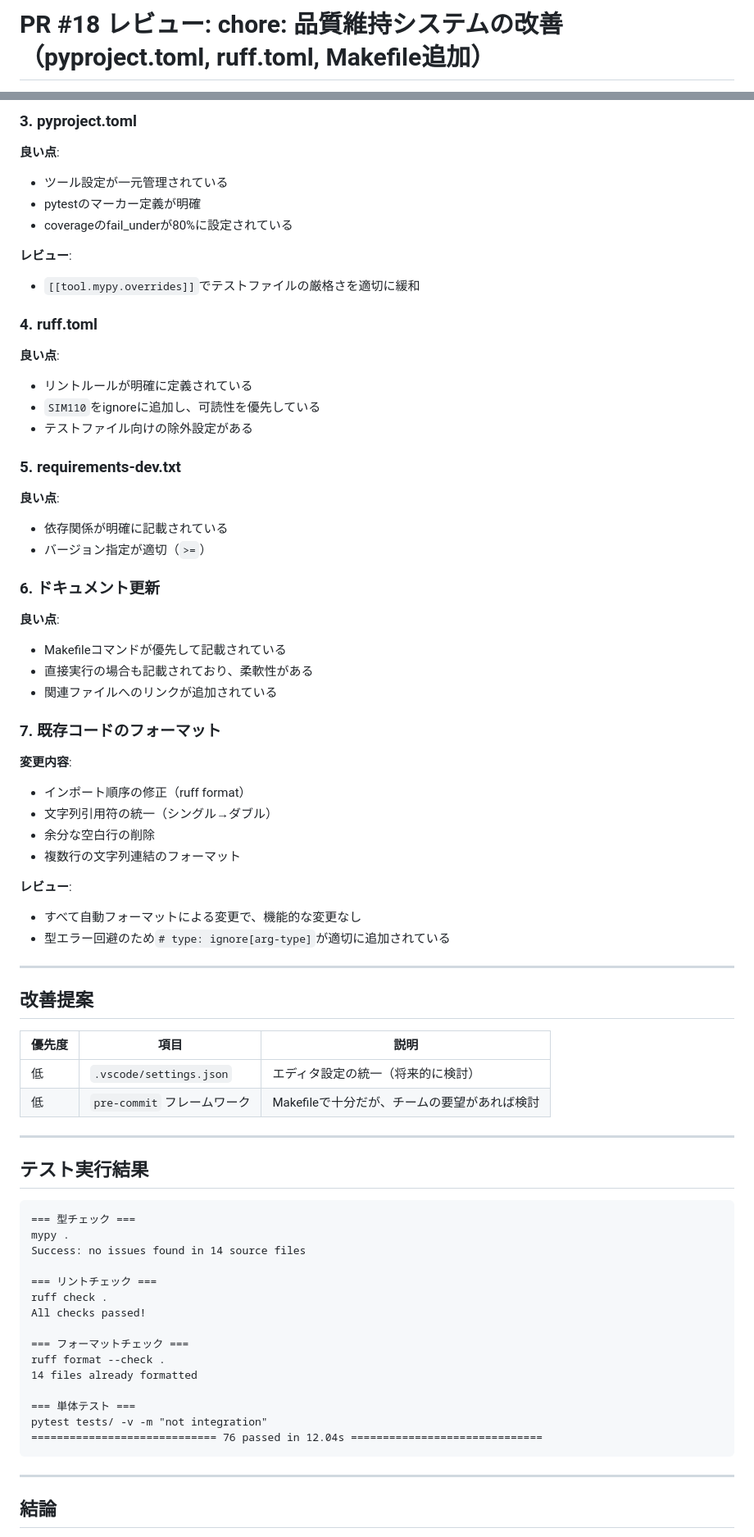
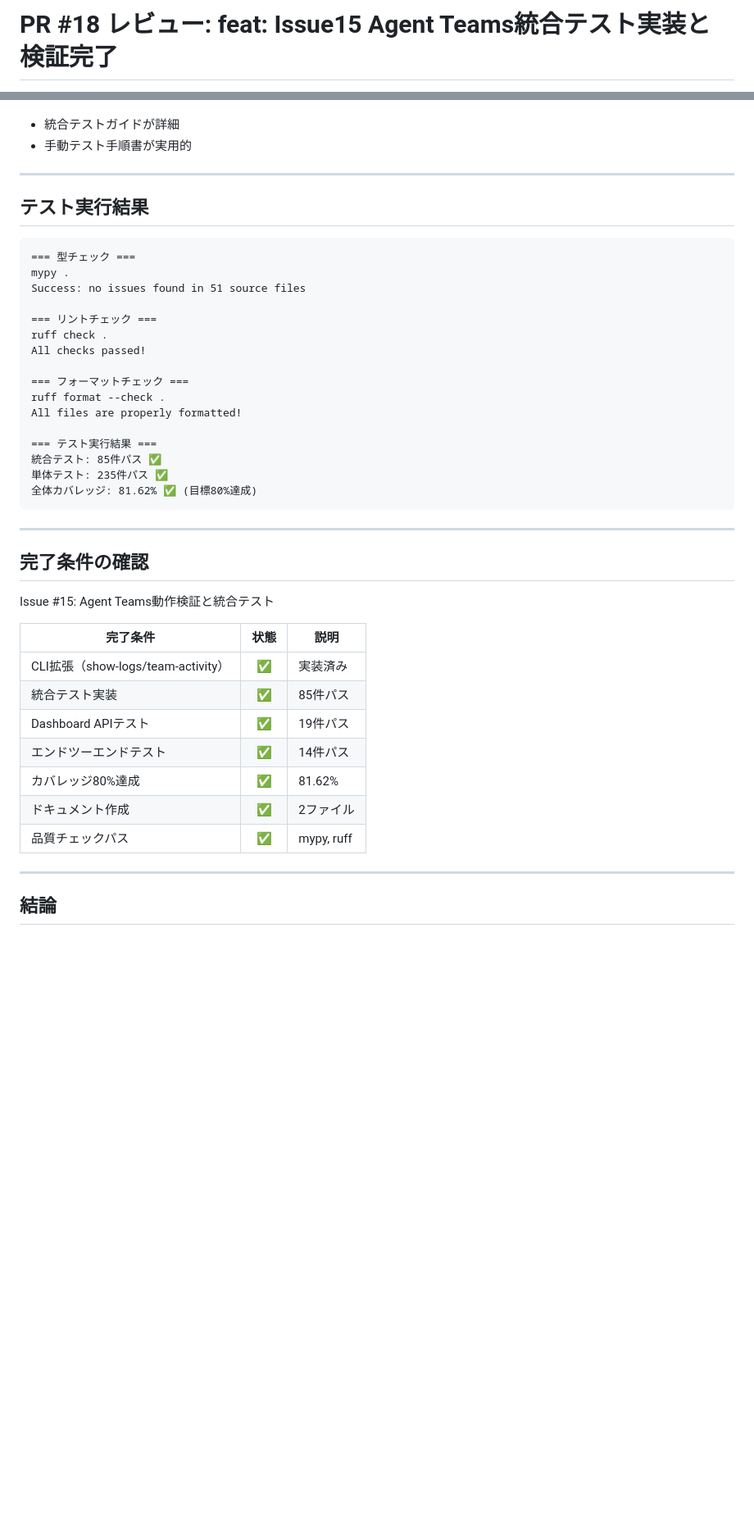
Before and after one commit to ainoobmenpg/orchestrator-cc, a Markdown page: reviews/pr-18-review.md, 2 parts joined by grey strips. Shown at 82% size. GitHub-like rendering; blank space fills up the shorter version.

````diff
--- a/reviews/pr-18-review.md
+++ b/reviews/pr-18-review.md
@@ -1,2 +1,2 @@
-# PR #18 レビュー: chore: 品質維持システムの改善（pyproject.toml, ruff.toml, Makefile追加）
+# PR #18 レビュー: feat: Issue15 Agent Teams統合テスト実装と検証完了
 
@@ -84,54 +84,6 @@
 
-### 3. pyproject.toml
-
-**良い点**:
-- ツール設定が一元管理されている
-- pytestのマーカー定義が明確
-- coverageのfail_underが80%に設定されている
-
-**レビュー**:
-- `[[tool.mypy.overrides]]`でテストファイルの厳格さを適切に緩和
-
-### 4. ruff.toml
-
-**良い点**:
-- リントルールが明確に定義されている
-- `SIM110`をignoreに追加し、可読性を優先している
-- テストファイル向けの除外設定がある
-
-### 5. requirements-dev.txt
-
-**良い点**:
-- 依存関係が明確に記載されている
-- バージョン指定が適切（`>=`）
-
-### 6. ドキュメント更新
-
-**良い点**:
-- Makefileコマンドが優先して記載されている
-- 直接実行の場合も記載されており、柔軟性がある
-- 関連ファイルへのリンクが追加されている
-
-### 7. 既存コードのフォーマット
-
-**変更内容**:
-- インポート順序の修正（ruff format）
-- 文字列引用符の統一（シングル→ダブル）
-- 余分な空白行の削除
-- 複数行の文字列連結のフォーマット
-
-**レビュー**:
-- すべて自動フォーマットによる変更で、機能的な変更なし
-- 型エラー回避のため`# type: ignore[arg-type]`が適切に追加されている
-
----
-
-## 改善提案
-
-| 優先度 | 項目 | 説明 |
-|--------|------|------|
-| 低 | `.vscode/settings.json` | エディタ設定の統一（将来的に検討） |
-| 低 | `pre-commit` フレームワーク | Makefileで十分だが、チームの要望があれば検討 |
+- 統合テストガイドが詳細
+- 手動テスト手順書が実用的
 
 ---
 
@@ -140,7 +92,7 @@
 ```
 === 型チェック ===
 mypy .
-Success: no issues found in 14 source files
+Success: no issues found in 51 source files
 
 === リントチェック ===
 ruff check .
@@ -148,12 +100,29 @@ All checks passed!
 
 === フォーマットチェック ===
 ruff format --check .
-14 files already formatted
+All files are properly formatted!
 
-=== 単体テスト ===
-pytest tests/ -v -m "not integration"
-============================= 76 passed in 12.04s ==============================
+=== テスト実行結果 ===
+統合テスト: 85件パス ✅
+単体テスト: 235件パス ✅
+全体カバレッジ: 81.62% ✅ (目標80%達成)
 ```
+
+---
+
+## 完了条件の確認
+
+Issue #15: Agent Teams動作検証と統合テスト
+
+| 完了条件 | 状態 | 説明 |
+|---------|:----:|------|
+| CLI拡張（show-logs/team-activity） | ✅ | 実装済み |
+| 統合テスト実装 | ✅ | 85件パス |
+| Dashboard APIテスト | ✅ | 19件パス |
+| エンドツーエンドテスト | ✅ | 14件パス |
+| カバレッジ80%達成 | ✅ | 81.62% |
+| ドキュメント作成 | ✅ | 2ファイル |
+| 品質チェックパス | ✅ | mypy, ruff |
 
 ---
 
````
Also changed, not shown: other parts of reviews/pr-18-review.md (+46 -62 lines).
